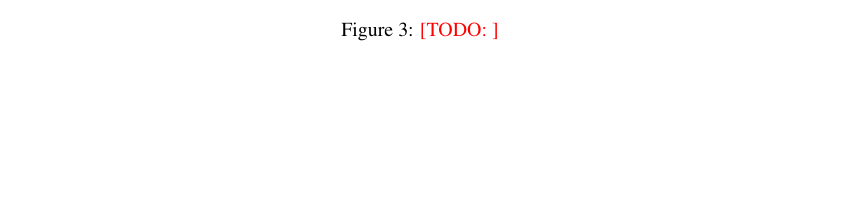
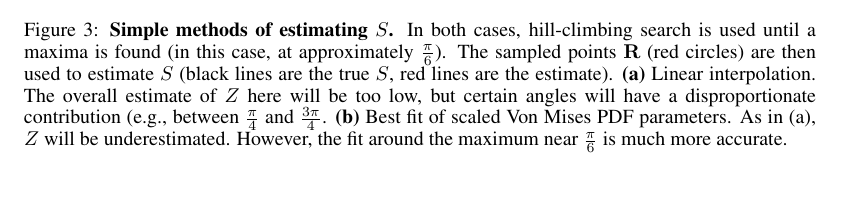
Before and after one commit to jhamrick/optimal-mental-rotation, a LaTeX paper (man/final-project.tex): part of page 4 of 9 before the commit and part of page 5 of 9 after it, cut at the place of the change, the shorter picture padded with empty space. Compiled offline with pdfLaTeX.

Commit message:
Caption for simple models figure

```diff
--- a/man/final-project.tex
+++ b/man/final-project.tex
@@ -273,7 +273,18 @@ $0$ and $2\pi$.
     \caption{Parametric model}
     \label{fig:vm}
   \end{subfigure}
-  \caption{\TODO{}}
+  \caption{\textbf{Simple methods of estimating $S$.} In both cases,
+    hill-climbing search is used until a maxima is found (in this
+    case, at approximately $\frac{\pi}{6}$). The sampled points
+    $\mathbf{R}$ (red circles) are then used to estimate $S$ (black
+    lines are the true $S$, red lines are the estimate). \textbf{(a)}
+    Linear interpolation. The overall estimate of $Z$ here will be too
+    low, but certain angles will have a disproportionate contribution
+    (e.g., between $\frac{\pi}{4}$ and $\frac{3\pi}{4}$. \textbf{(b)}
+    Best fit of scaled Von Mises PDF parameters. As in (a), $Z$ will
+    be underestimated. However, the fit around the maximum near
+    $\frac{\pi}{6}$ is much more accurate.}
+  \label{fig:simple-models}
 \end{figure}
 
 As a baseline, we defined a na\"ive model which performs a
```
